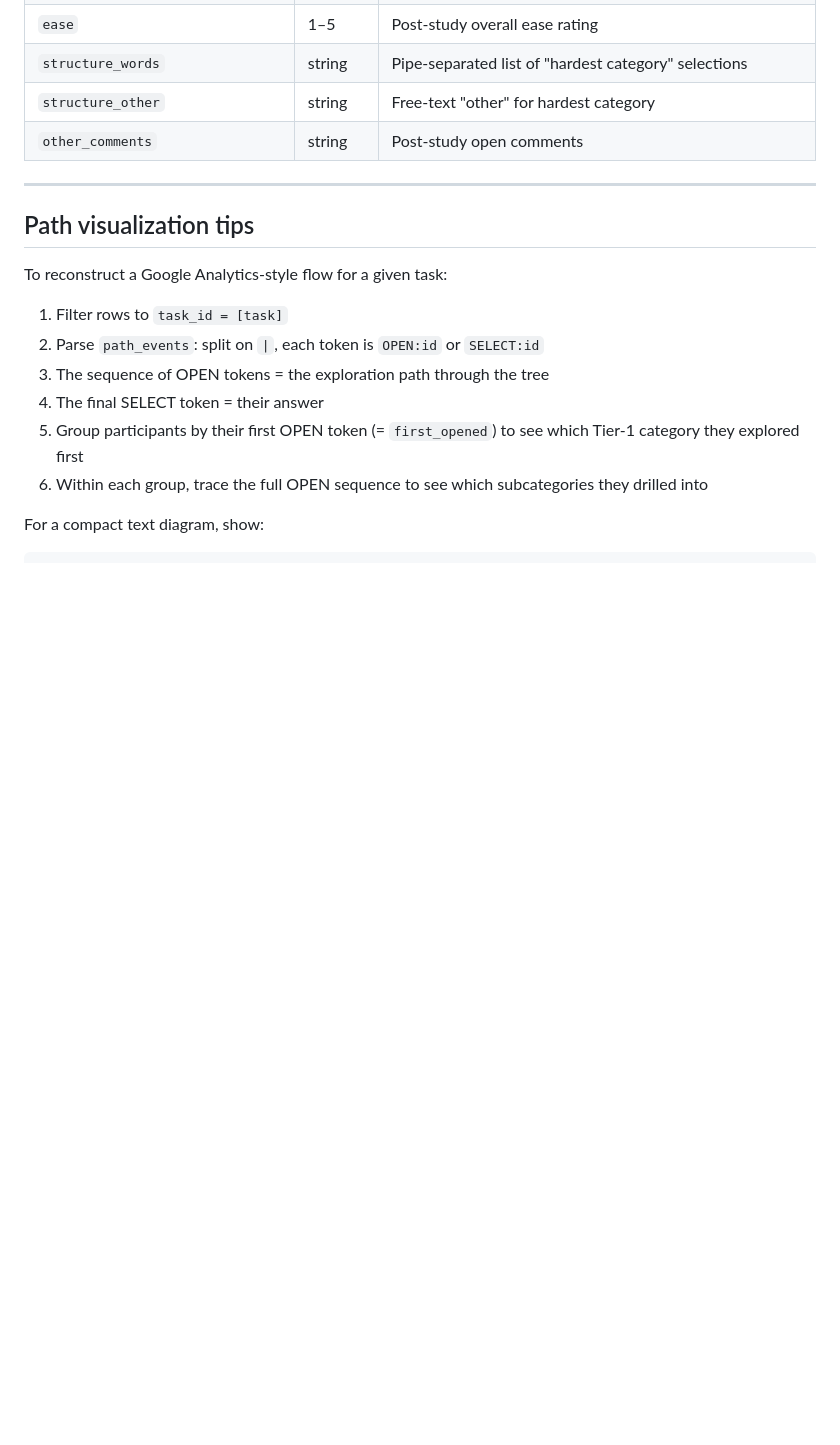
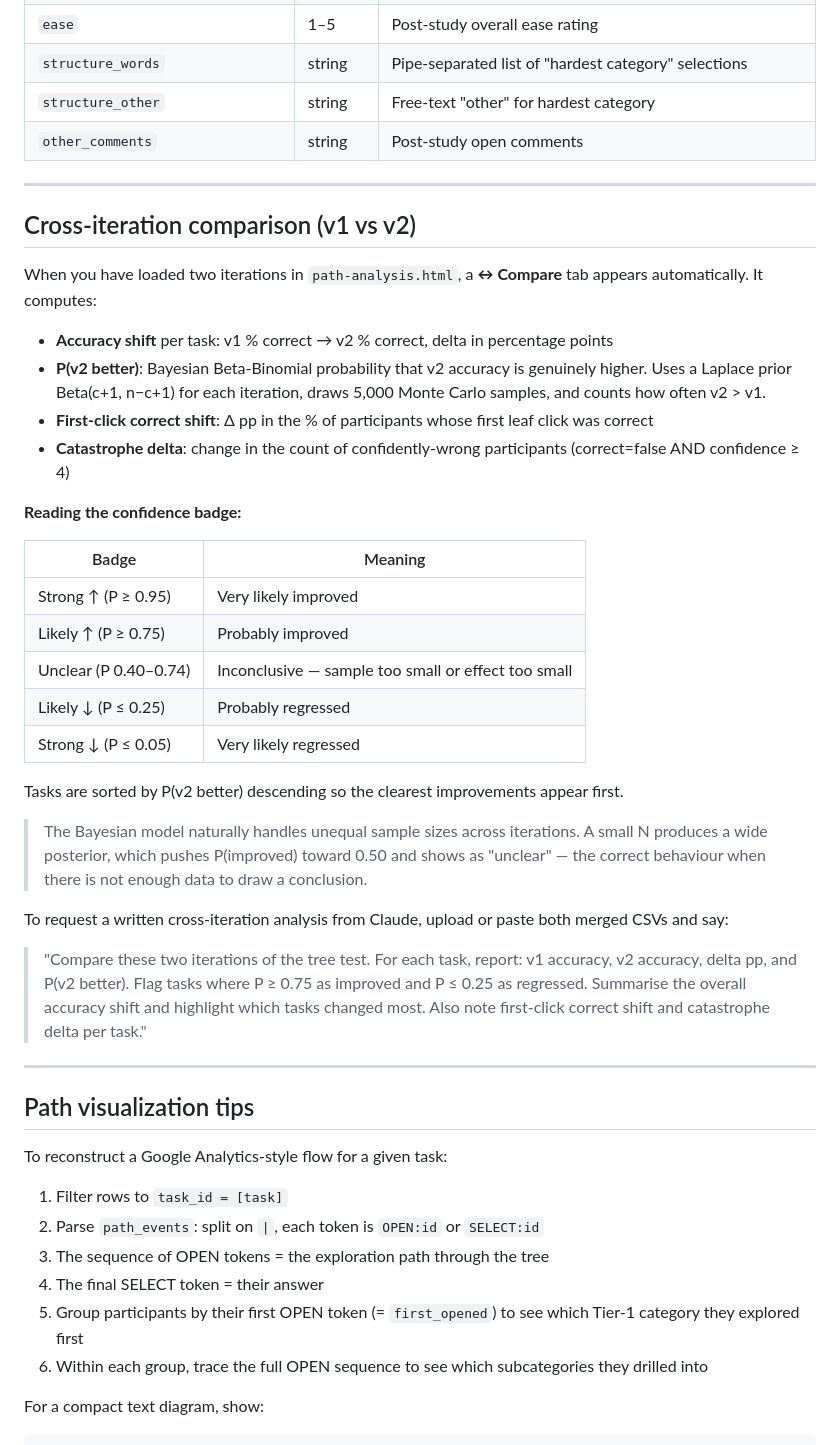
Before and after one commit to blork02/tree-test-standalone, a Markdown page: ANALYSIS.md, the part around the change. Rendered like a GitHub page; blank space fills up the shorter version.

```diff
--- a/ANALYSIS.md
+++ b/ANALYSIS.md
@@ -103,6 +103,35 @@ From rows where `task_id = pre_test`, columns `pretest_computer` through `pretes
 
 ---
 
+## Cross-iteration comparison (v1 vs v2)
+
+When you have loaded two iterations in `path-analysis.html`, a **↔ Compare** tab appears automatically. It computes:
+
+- **Accuracy shift** per task: v1 % correct → v2 % correct, delta in percentage points
+- **P(v2 better)**: Bayesian Beta-Binomial probability that v2 accuracy is genuinely higher. Uses a Laplace prior Beta(c+1, n−c+1) for each iteration, draws 5,000 Monte Carlo samples, and counts how often v2 > v1.
+- **First-click correct shift**: Δ pp in the % of participants whose first leaf click was correct
+- **Catastrophe delta**: change in the count of confidently-wrong participants (correct=false AND confidence ≥ 4)
+
+**Reading the confidence badge:**
+
+| Badge | Meaning |
+|---|---|
+| Strong ↑ (P ≥ 0.95) | Very likely improved |
+| Likely ↑ (P ≥ 0.75) | Probably improved |
+| Unclear (P 0.40–0.74) | Inconclusive — sample too small or effect too small |
+| Likely ↓ (P ≤ 0.25) | Probably regressed |
+| Strong ↓ (P ≤ 0.05) | Very likely regressed |
+
+Tasks are sorted by P(v2 better) descending so the clearest improvements appear first.
+
+> The Bayesian model naturally handles unequal sample sizes across iterations. A small N produces a wide posterior, which pushes P(improved) toward 0.50 and shows as "unclear" — the correct behaviour when there is not enough data to draw a conclusion.
+
+To request a written cross-iteration analysis from Claude, upload or paste both merged CSVs and say:
+
+> "Compare these two iterations of the tree test. For each task, report: v1 accuracy, v2 accuracy, delta pp, and P(v2 better). Flag tasks where P ≥ 0.75 as improved and P ≤ 0.25 as regressed. Summarise the overall accuracy shift and highlight which tasks changed most. Also note first-click correct shift and catastrophe delta per task."
+
+---
+
 ## Path visualization tips
 
 To reconstruct a Google Analytics-style flow for a given task:
```
Also changed, not shown: SLIDES-GUIDE.md (+47 -1 lines).
